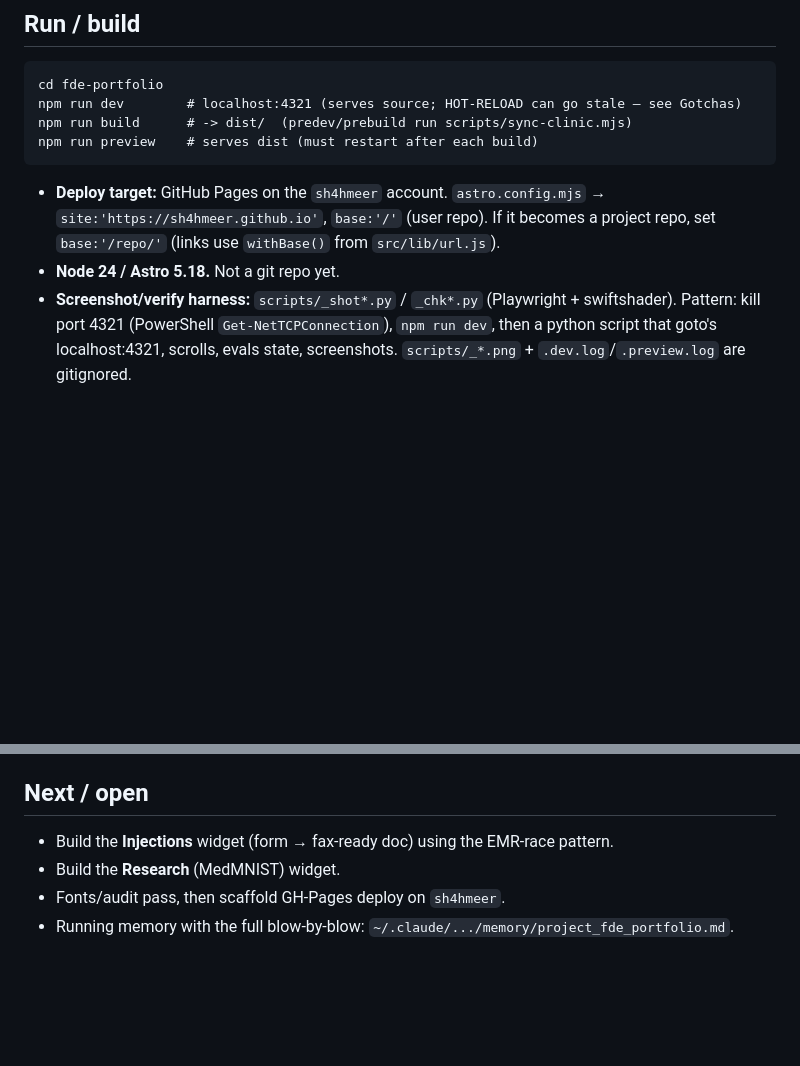
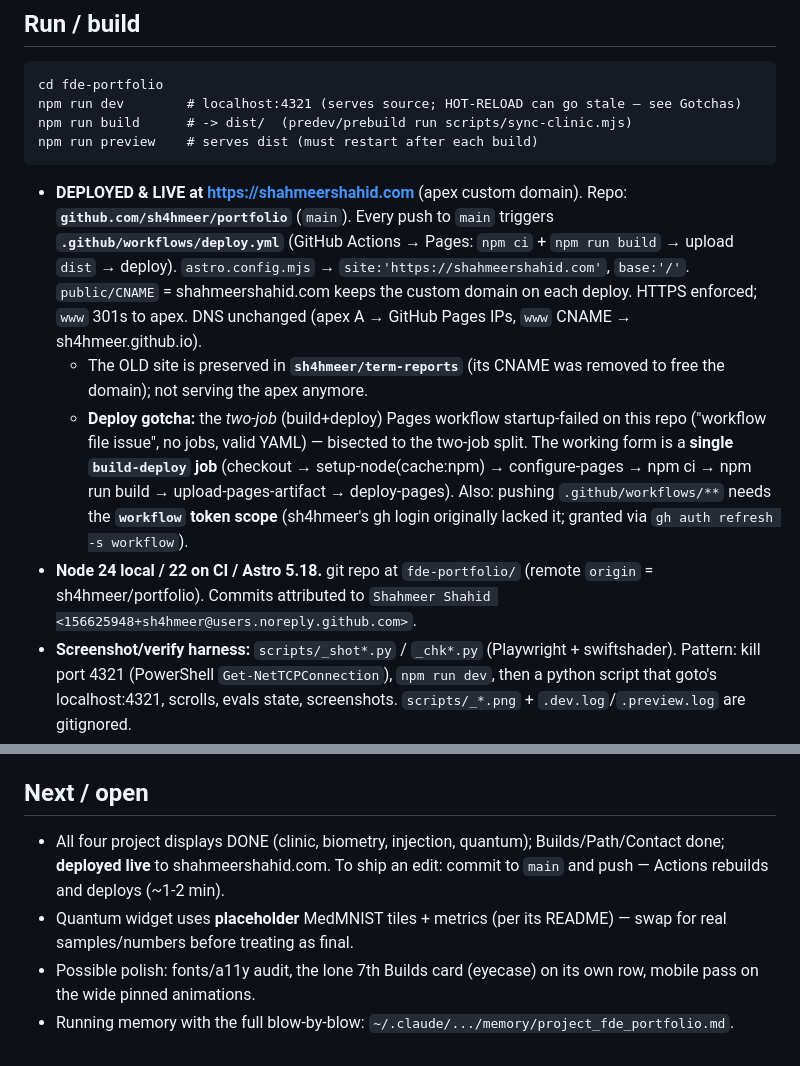
Before and after one commit to sh4hmeer/portfolio, a Markdown page: HANDOFF.md, 2 parts joined by grey strips. Drawn GitHub-style; blank space fills up the shorter version.

Commit message:
docs: record live deployment (shahmeershahid.com via sh4hmeer/portfolio)
Co-Authored-By: Claude Opus 4.8 <noreply@anthropic.com>

````diff
--- a/HANDOFF.md
+++ b/HANDOFF.md
@@ -11,8 +11,10 @@ npm run dev        # localhost:4321 (serves source; HOT-RELOAD can go stale —
 npm run build      # -> dist/  (predev/prebuild run scripts/sync-clinic.mjs)
 npm run preview    # serves dist (must restart after each build)
 ```
-- **Deploy target:** GitHub Pages on the `sh4hmeer` account. `astro.config.mjs` → `site:'https://sh4hmeer.github.io'`, `base:'/'` (user repo). If it becomes a project repo, set `base:'/repo/'` (links use `withBase()` from `src/lib/url.js`).
-- **Node 24 / Astro 5.18.** Not a git repo yet.
+- **DEPLOYED & LIVE at https://shahmeershahid.com** (apex custom domain). Repo: **`github.com/sh4hmeer/portfolio`** (`main`). Every push to `main` triggers **`.github/workflows/deploy.yml`** (GitHub Actions → Pages: `npm ci` + `npm run build` → upload `dist` → deploy). `astro.config.mjs` → `site:'https://shahmeershahid.com'`, `base:'/'`. `public/CNAME` = shahmeershahid.com keeps the custom domain on each deploy. HTTPS enforced; `www` 301s to apex. DNS unchanged (apex A → GitHub Pages IPs, `www` CNAME → sh4hmeer.github.io).
+  - The OLD site is preserved in **`sh4hmeer/term-reports`** (its CNAME was removed to free the domain); not serving the apex anymore.
+  - **Deploy gotcha:** the *two-job* (build+deploy) Pages workflow startup-failed on this repo ("workflow file issue", no jobs, valid YAML) — bisected to the two-job split. The working form is a **single `build-deploy` job** (checkout → setup-node(cache:npm) → configure-pages → npm ci → npm run build → upload-pages-artifact → deploy-pages). Also: pushing `.github/workflows/**` needs the **`workflow` token scope** (sh4hmeer's gh login originally lacked it; granted via `gh auth refresh -s workflow`).
+- **Node 24 local / 22 on CI / Astro 5.18.** git repo at `fde-portfolio/` (remote `origin` = sh4hmeer/portfolio). Commits attributed to `Shahmeer Shahid <156625948+sh4hmeer@users.noreply.github.com>`.
 - **Screenshot/verify harness:** `scripts/_shot*.py` / `_chk*.py` (Playwright + swiftshader). Pattern: kill port 4321 (PowerShell `Get-NetTCPConnection`), `npm run dev`, then a python script that goto's localhost:4321, scrolls, evals state, screenshots. `scripts/_*.png` + `.dev.log`/`.preview.log` are gitignored.
 
 ## Page order (one scroll, top → bottom)
@@ -68,7 +70,7 @@ Nav labels (`Base.astro` `sections`/`labels`): intro · projects · machine · i
 - `prototype/` stays canonical for the clinic game; `sync-clinic.mjs` mirrors only the 8 runtime files into `public/clinic/`.
 
 ## Next / open
-- Build the **Injections** widget (form → fax-ready doc) using the EMR-race pattern.
-- Build the **Research** (MedMNIST) widget.
-- Fonts/audit pass, then scaffold GH-Pages deploy on `sh4hmeer`.
+- All four project displays DONE (clinic, biometry, injection, quantum); Builds/Path/Contact done; **deployed live** to shahmeershahid.com. To ship an edit: commit to `main` and push — Actions rebuilds and deploys (~1-2 min).
+- Quantum widget uses **placeholder** MedMNIST tiles + metrics (per its README) — swap for real samples/numbers before treating as final.
+- Possible polish: fonts/a11y audit, the lone 7th Builds card (eyecase) on its own row, mobile pass on the wide pinned animations.
 - Running memory with the full blow-by-blow: `~/.claude/.../memory/project_fde_portfolio.md`.
````
